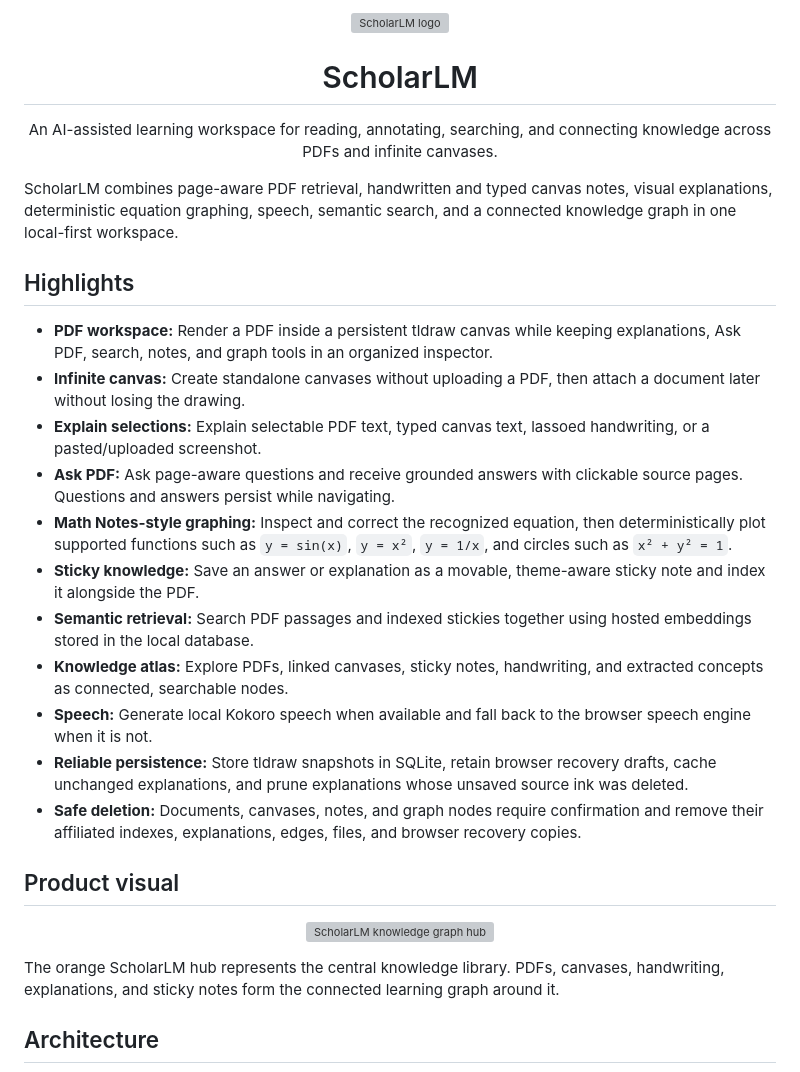
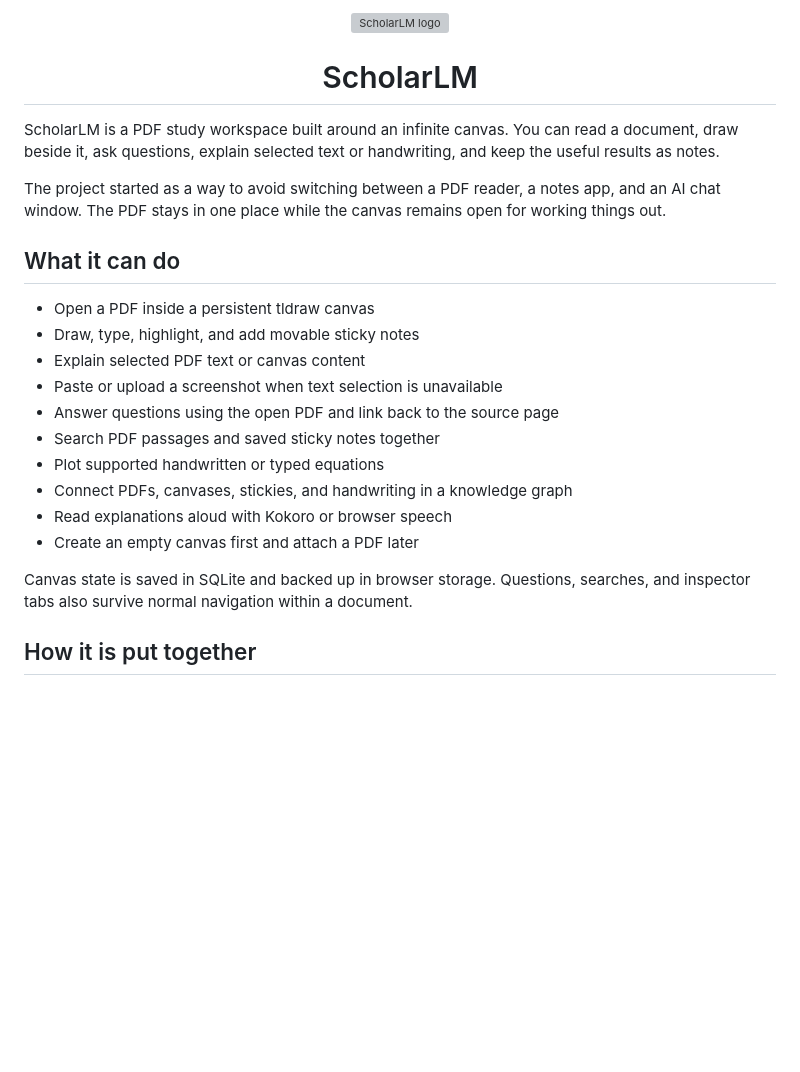
Before and after one commit to Mikeyzgoat/ScholarLM, a Markdown page: README.md, the part around one of its changes. Drawn GitHub-style; blank space fills up the shorter version; grey boxes are pictures that could not be loaded.

Commit message:
rewrite readme in a simpler project voice

````diff
--- a/README.md
+++ b/README.md
@@ -4,55 +4,31 @@
 
 <h1 align="center">ScholarLM</h1>
 
-<p align="center">
-  An AI-assisted learning workspace for reading, annotating, searching, and
-  connecting knowledge across PDFs and infinite canvases.
-</p>
+ScholarLM is a PDF study workspace built around an infinite canvas. You can
+read a document, draw beside it, ask questions, explain selected text or
+handwriting, and keep the useful results as notes.
 
-ScholarLM combines page-aware PDF retrieval, handwritten and typed canvas
-notes, visual explanations, deterministic equation graphing, speech, semantic
-search, and a connected knowledge graph in one local-first workspace.
+The project started as a way to avoid switching between a PDF reader, a notes
+app, and an AI chat window. The PDF stays in one place while the canvas remains
+open for working things out.
 
-## Highlights
+## What it can do
 
-- **PDF workspace:** Render a PDF inside a persistent tldraw canvas while
-  keeping explanations, Ask PDF, search, notes, and graph tools in an organized
-  inspector.
-- **Infinite canvas:** Create standalone canvases without uploading a PDF, then
-  attach a document later without losing the drawing.
-- **Explain selections:** Explain selectable PDF text, typed canvas text,
-  lassoed handwriting, or a pasted/uploaded screenshot.
-- **Ask PDF:** Ask page-aware questions and receive grounded answers with
-  clickable source pages. Questions and answers persist while navigating.
-- **Math Notes-style graphing:** Inspect and correct the recognized equation,
-  then deterministically plot supported functions such as `y = sin(x)`,
-  `y = x²`, `y = 1/x`, and circles such as `x² + y² = 1`.
-- **Sticky knowledge:** Save an answer or explanation as a movable,
-  theme-aware sticky note and index it alongside the PDF.
-- **Semantic retrieval:** Search PDF passages and indexed stickies together
-  using hosted embeddings stored in the local database.
-- **Knowledge atlas:** Explore PDFs, linked canvases, sticky notes,
-  handwriting, and extracted concepts as connected, searchable nodes.
-- **Speech:** Generate local Kokoro speech when available and fall back to the
-  browser speech engine when it is not.
-- **Reliable persistence:** Store tldraw snapshots in SQLite, retain browser
-  recovery drafts, cache unchanged explanations, and prune explanations whose
-  unsaved source ink was deleted.
-- **Safe deletion:** Documents, canvases, notes, and graph nodes require
-  confirmation and remove their affiliated indexes, explanations, edges,
-  files, and browser recovery copies.
+- Open a PDF inside a persistent tldraw canvas
+- Draw, type, highlight, and add movable sticky notes
+- Explain selected PDF text or canvas content
+- Paste or upload a screenshot when text selection is unavailable
+- Answer questions using the open PDF and link back to the source page
+- Search PDF passages and saved sticky notes together
+- Plot supported handwritten or typed equations
+- Connect PDFs, canvases, stickies, and handwriting in a knowledge graph
+- Read explanations aloud with Kokoro or browser speech
+- Create an empty canvas first and attach a PDF later
 
-## Product visual
+Canvas state is saved in SQLite and backed up in browser storage. Questions,
+searches, and inspector tabs also survive normal navigation within a document.
 
-<p align="center">
-  <img src="frontend/src/assets/graph-hub.png" alt="ScholarLM knowledge graph hub" width="220" />
-</p>
-
-The orange ScholarLM hub represents the central knowledge library. PDFs,
-canvases, handwriting, explanations, and sticky notes form the connected
-learning graph around it.
-
-## Architecture
+## How it is put together
 
 ```mermaid
 flowchart LR
````
Also changed, not shown: other parts of README.md (+105 -190 lines).
